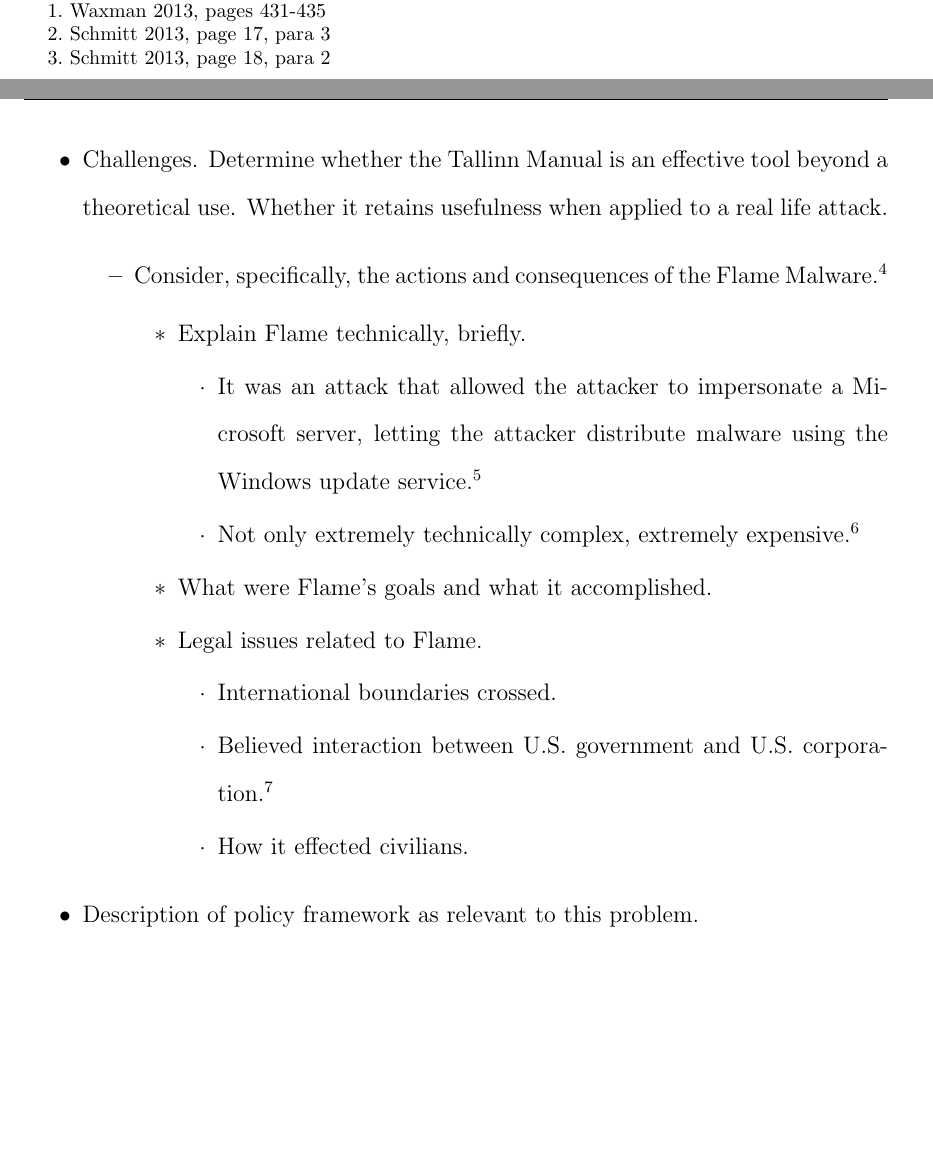
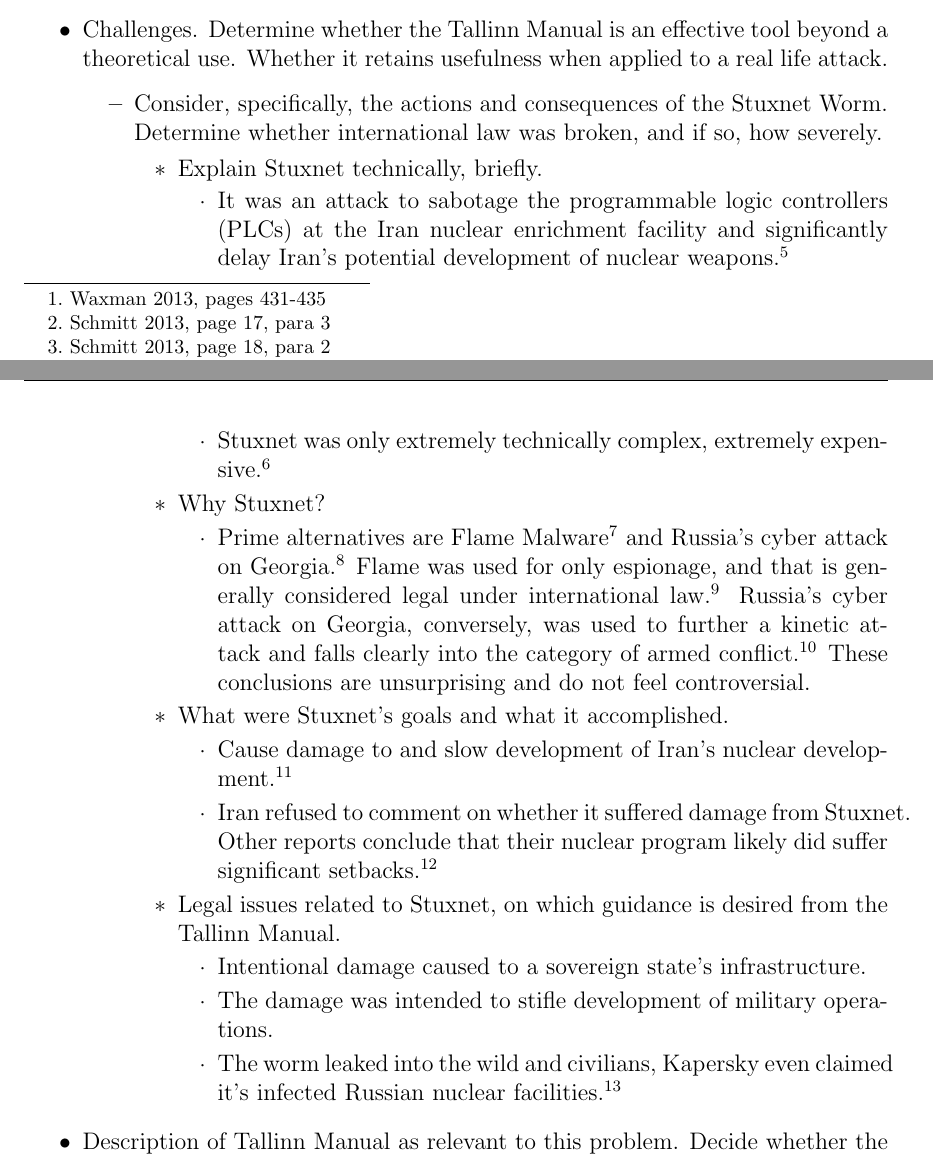
Before and after one commit to stevejarvis/adopting-tallinn, a LaTeX document (outline.ltx): two parts of pages 1 and 2 of 4, joined at a grey line, cut so that both start at the same text, the shorter picture padded with empty space. Compiled offline with pdfLaTeX.

Commit message:
Filling out the first copule sections and new resources.

```diff
--- a/outline.ltx
+++ b/outline.ltx
@@ -13,7 +13,7 @@
 
 % Doc formatting, double space with 1.25 sides and 1'' top/bottom
 \usepackage{setspace}
-\doublespacing
+%\doublespacing
 \usepackage[margin=1.25in,top=1in,bottom=1in]{geometry}
 \usepackage{enumerate}
 
@@ -43,7 +43,7 @@
         attack in cyber space.\footnote{\cite{cyberAttacksYale}, pages 431-435}
         \4 Some states adopt a broad view of what constitutes illegal
         force while others have developed a much more exclusive
-        classification.\footnote{\cite{tallinnManual2013}, page 17, para 3}
+        classification.\footnote{\cite{tallinnManual}, page 17, para 3}
         \4 With no consensus on what constitutes illegal cyber activity, there
         can be no agreement on suitable international laws.
     \2 The Tallinn Manual aims to fill the void of defined international law
@@ -52,21 +53,44 @@
+      upon encouragement from the North Atlantic Treaty Organization
+      (NATO).\footnote{\cite{tallinnManual}, page 16, para 1}
 
   \1 Challenges. Determine whether the Tallinn Manual is an effective
   tool beyond a theoretical use. Whether it retains usefulness when applied to
   a real life attack.
-    \2 Consider, specifically, the actions and consequences of the Flame
-    Malware.\footnote{\cite{flameForbes2012}}
-      \3 Explain Flame technically, briefly.
-        \4 It was an attack that allowed the attacker to impersonate a Microsoft
-        server, letting the attacker distribute malware using the Windows update
-        service.\footnote{\cite{TODO flamedetails}}
-        \4 Not only extremely technically complex, extremely
-        expensive.\footnote{\cite{flameForbes2012}}
-      \3 What were Flame's goals and what it accomplished.
-      \3 Legal issues related to Flame.
-        \4 International boundaries crossed.
-        \4 Believed interaction between U.S. government and
-        U.S. corporation.\footnote{\cite{TODO flamepolitical}}
-        \4 How it effected civilians.
+    \2 Consider, specifically, the actions and consequences of the Stuxnet
+    Worm. Determine whether international law was broken, and if so, how
+    severely.
+      \3 Explain Stuxnet technically, briefly.
+        \4 It was an attack to sabotage the programmable logic controllers
+        (PLCs) at the Iran nuclear enrichment facility and significantly delay
+        Iran's potential development of nuclear weapons.\footnote{\cite{symantecStuxnetOverview}}
+        \4 Stuxnet was only extremely technically complex, extremely
+        expensive.\footnote{\cite{stuxnetCostComplexity}}
+      \3 Why Stuxnet?
+        \4 Prime alternatives are Flame Malware\footnote{\cite{flameForbes2013}}
+        and Russia's cyber attack on
+        Georgia.\footnote{\cite{russiaAttackGeorgiaAC}}
+        Flame was used for only espionage, and that is generally considered
+        legal under international
+        law.\footnote{\cite{tallinnManual}, rule 6, comment 4.} Russia's cyber
+        attack on Georgia, conversely, was used to further a kinetic attack and
+        falls clearly into the category of armed
+        conflict.\footnote{\cite{tallinnManual}, page 94, para 6 and
+          \cite{tallinnManual}, rule 20.} These conclusions are unsurprising and
+        do not feel controversial.
+      \3 What were Stuxnet's goals and what it accomplished.
+        \4 Cause damage to and slow development of Iran's nuclear
+        development.\footnote{\cite{stuxnetGoalResult}}
+        \4 Iran refused to comment on whether it suffered damage from
+        Stuxnet. Other reports conclude that their nuclear program likely
+        did suffer significant setbacks.\footnote{\cite{stuxnetIsis}}
+      \3 Legal issues related to Stuxnet, on which guidance is desired from the
+      Tallinn Manual.
+        \4 Intentional damage caused to a sovereign state's infrastructure.
+        \4 The damage was intended to stifle development of military operations.
+        \4 The worm leaked into the wild and civilians, Kapersky even claimed
+        it's infected Russian nuclear
+        facilities.\footnote{\cite{stuxnetLeakKapersky}}
 
-  \1 Description of policy framework as relevant to this problem.
-    \2 The existing, official framework includes the United Nations Security
+  \1 Description of Tallinn Manual as relevant to this problem. Decide whether
+  the Tallinn Manual is relevant or useful in making such determinations.
+    \2 Where the Tallinn Manual met or exceeded the needs of an international
```
Also changed, not shown: outline.bib (+61 -7 lines), outline.ltx (30 more changed lines).
